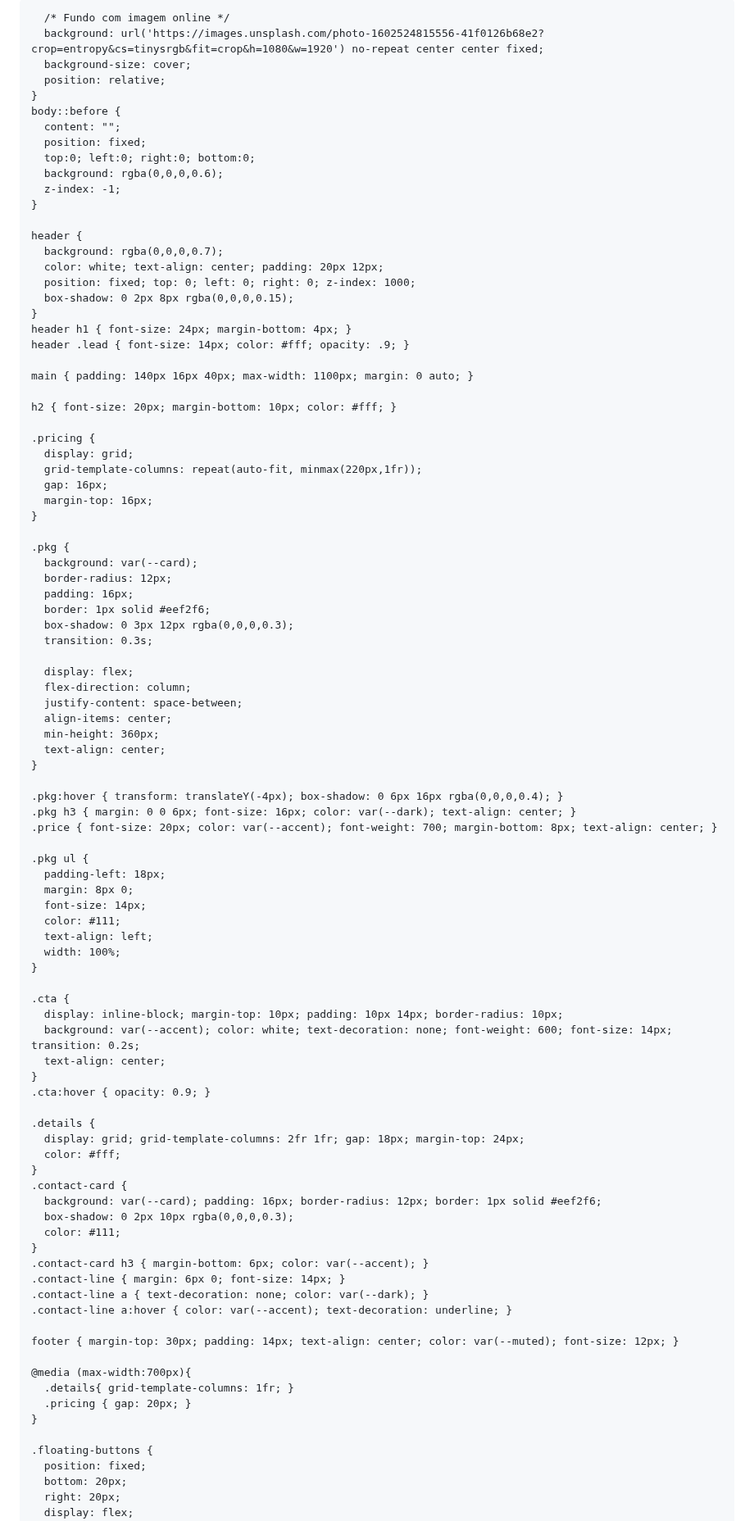
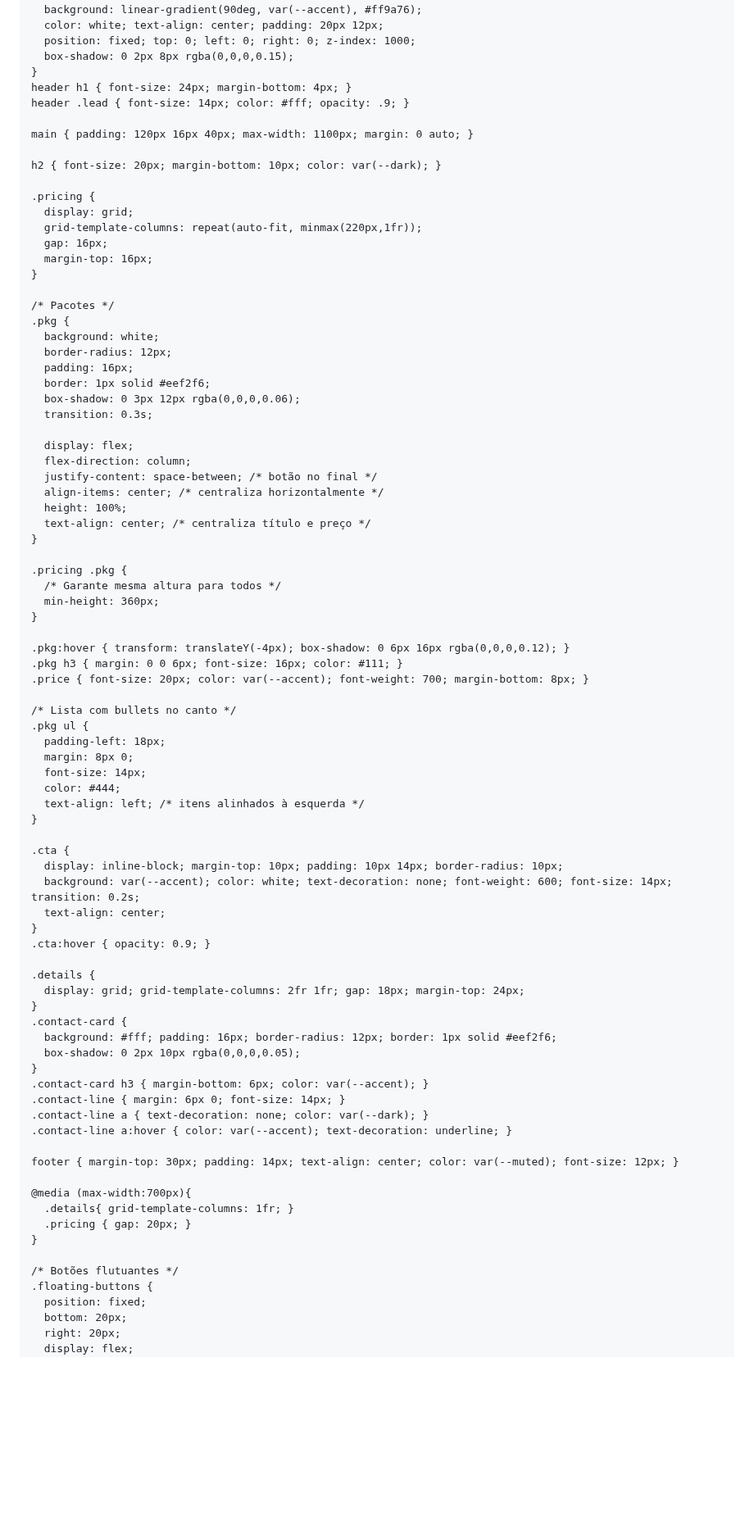
Before and after one commit to casaresplayfesta-afk/casares-play, a Markdown page: README.md, the part around one of its changes. Shown at 82% size. GitHub-like rendering; blank space fills up the shorter version.

```diff
--- a/README.md
+++ b/README.md
@@ -8,32 +8,14 @@
     :root {
       --accent: #ff6b6b;
       --dark: #0f1724;
-      --muted: #ffffff;
-      --card: rgba(255, 255, 255, 0.95);
+      --muted: #6b7280;
+      --card: #ffffff;
     }
     * { box-sizing: border-box; margin: 0; padding: 0; }
-    body {
-      font-family: Inter, system-ui, Segoe UI, Roboto, Helvetica, Arial, sans-serif;
-      color: var(--muted);
-      line-height: 1.5;
-      letter-spacing: 0.5px;
-      -webkit-font-smoothing: antialiased;
-
-      /* Fundo com imagem online */
-      background: url('https://images.unsplash.com/photo-1602524815556-41f0126b68e2?crop=entropy&cs=tinysrgb&fit=crop&h=1080&w=1920') no-repeat center center fixed;
-      background-size: cover;
-      position: relative;
-    }
-    body::before {
-      content: "";
-      position: fixed;
-      top:0; left:0; right:0; bottom:0;
-      background: rgba(0,0,0,0.6);
-      z-index: -1;
-    }
+    body { font-family: Inter, system-ui, Segoe UI, Roboto, Helvetica, Arial, sans-serif; background: #f8fafc; color: #0b1220; line-height: 1.5; letter-spacing: 0.5px; -webkit-font-smoothing: antialiased; }
 
     header {
-      background: rgba(0,0,0,0.7);
+      background: linear-gradient(90deg, var(--accent), #ff9a76);
       color: white; text-align: center; padding: 20px 12px;
       position: fixed; top: 0; left: 0; right: 0; z-index: 1000;
       box-shadow: 0 2px 8px rgba(0,0,0,0.15);
@@ -41,9 +23,9 @@
     header h1 { font-size: 24px; margin-bottom: 4px; }
     header .lead { font-size: 14px; color: #fff; opacity: .9; }
 
-    main { padding: 140px 16px 40px; max-width: 1100px; margin: 0 auto; }
+    main { padding: 120px 16px 40px; max-width: 1100px; margin: 0 auto; }
 
-    h2 { font-size: 20px; margin-bottom: 10px; color: #fff; }
+    h2 { font-size: 20px; margin-bottom: 10px; color: var(--dark); }
 
     .pricing {
       display: grid;
@@ -52,33 +34,39 @@
       margin-top: 16px;
     }
 
+    /* Pacotes */
     .pkg {
-      background: var(--card);
+      background: white;
       border-radius: 12px;
       padding: 16px;
       border: 1px solid #eef2f6;
-      box-shadow: 0 3px 12px rgba(0,0,0,0.3);
+      box-shadow: 0 3px 12px rgba(0,0,0,0.06);
       transition: 0.3s;
 
       display: flex;
       flex-direction: column;
-      justify-content: space-between;
-      align-items: center;
-      min-height: 360px;
-      text-align: center;
+      justify-content: space-between; /* botão no final */
+      align-items: center; /* centraliza horizontalmente */
+      height: 100%;
+      text-align: center; /* centraliza título e preço */
     }
 
-    .pkg:hover { transform: translateY(-4px); box-shadow: 0 6px 16px rgba(0,0,0,0.4); }
-    .pkg h3 { margin: 0 0 6px; font-size: 16px; color: var(--dark); text-align: center; }
-    .price { font-size: 20px; color: var(--accent); font-weight: 700; margin-bottom: 8px; text-align: center; }
+    .pricing .pkg {
+      /* Garante mesma altura para todos */
+      min-height: 360px;
+    }
 
+    .pkg:hover { transform: translateY(-4px); box-shadow: 0 6px 16px rgba(0,0,0,0.12); }
+    .pkg h3 { margin: 0 0 6px; font-size: 16px; color: #111; }
+    .price { font-size: 20px; color: var(--accent); font-weight: 700; margin-bottom: 8px; }
+
+    /* Lista com bullets no canto */
     .pkg ul {
       padding-left: 18px;
       margin: 8px 0;
       font-size: 14px;
-      color: #111;
-      text-align: left;
-      width: 100%;
+      color: #444;
+      text-align: left; /* itens alinhados à esquerda */
     }
 
     .cta {
@@ -90,12 +78,10 @@
 
     .details {
       display: grid; grid-template-columns: 2fr 1fr; gap: 18px; margin-top: 24px;
-      color: #fff;
     }
     .contact-card {
-      background: var(--card); padding: 16px; border-radius: 12px; border: 1px solid #eef2f6;
-      box-shadow: 0 2px 10px rgba(0,0,0,0.3);
-      color: #111;
+      background: #fff; padding: 16px; border-radius: 12px; border: 1px solid #eef2f6;
+      box-shadow: 0 2px 10px rgba(0,0,0,0.05);
     }
     .contact-card h3 { margin-bottom: 6px; color: var(--accent); }
     .contact-line { margin: 6px 0; font-size: 14px; }
@@ -109,6 +95,7 @@
       .pricing { gap: 20px; }
     }
 
+    /* Botões flutuantes */
     .floating-buttons {
       position: fixed;
       bottom: 20px;
```
Also changed, not shown: other parts of README.md (+1 -0 lines).
